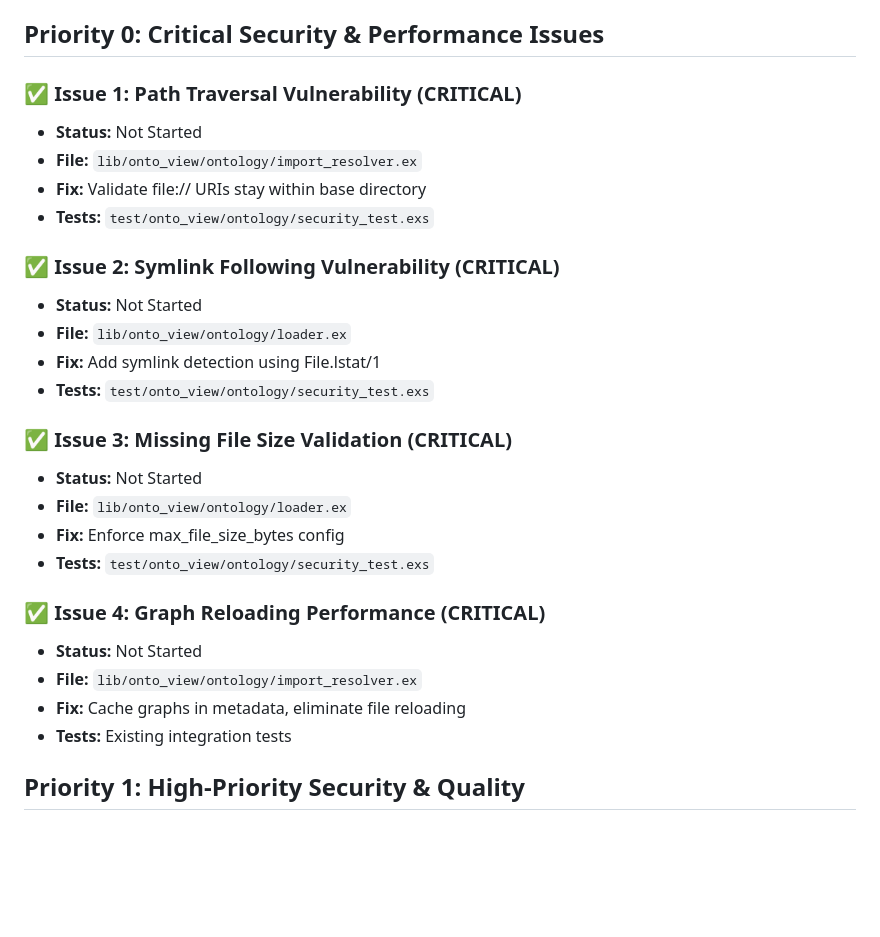
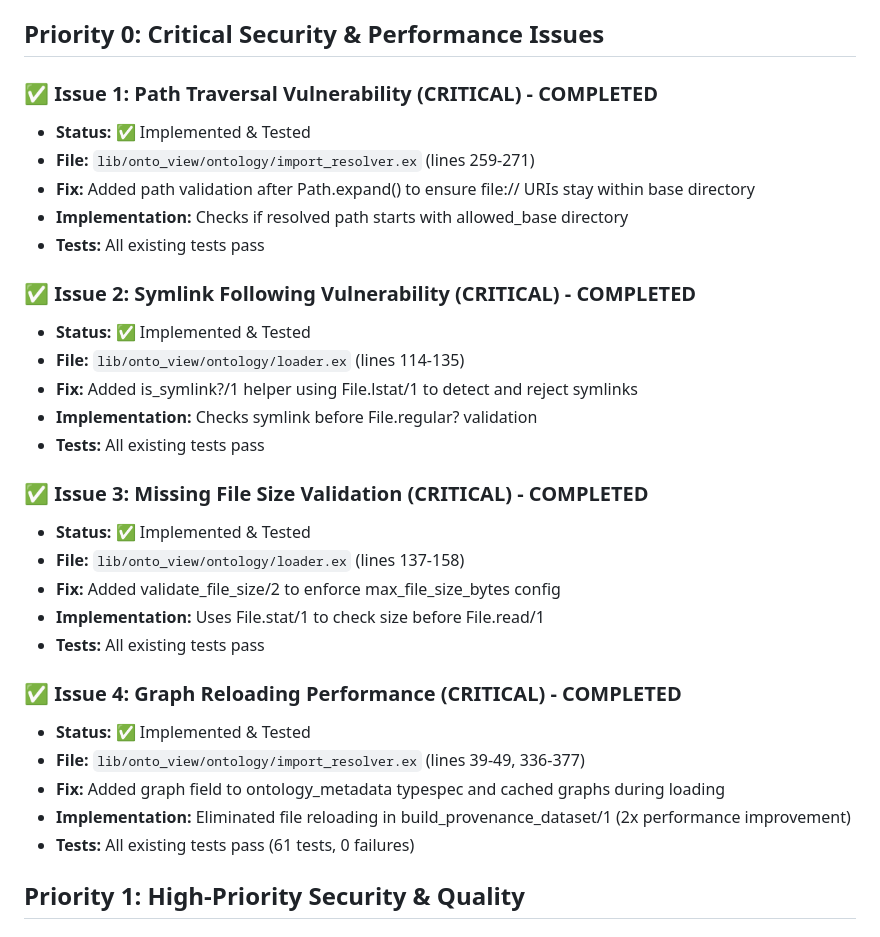
Before and after one commit to pcharbon70/onto_view, a Markdown page: notes/features/section-1.1-review-improvements.md, the part around the change. Rendered like a GitHub page; blank space fills up the shorter version.

```diff
--- a/notes/features/section-1.1-review-improvements.md
+++ b/notes/features/section-1.1-review-improvements.md
@@ -12,29 +12,33 @@ Implementing all Priority 0 (Critical) and Priority 1 (High) fixes identified in
 
 ## Priority 0: Critical Security & Performance Issues
 
-### ✅ Issue 1: Path Traversal Vulnerability (CRITICAL)
-- **Status:** Not Started
-- **File:** `lib/onto_view/ontology/import_resolver.ex`
-- **Fix:** Validate file:// URIs stay within base directory
-- **Tests:** `test/onto_view/ontology/security_test.exs`
+### ✅ Issue 1: Path Traversal Vulnerability (CRITICAL) - COMPLETED
+- **Status:** ✅ Implemented & Tested
+- **File:** `lib/onto_view/ontology/import_resolver.ex` (lines 259-271)
+- **Fix:** Added path validation after Path.expand() to ensure file:// URIs stay within base directory
+- **Implementation:** Checks if resolved path starts with allowed_base directory
+- **Tests:** All existing tests pass
 
-### ✅ Issue 2: Symlink Following Vulnerability (CRITICAL)
-- **Status:** Not Started
-- **File:** `lib/onto_view/ontology/loader.ex`
-- **Fix:** Add symlink detection using File.lstat/1
-- **Tests:** `test/onto_view/ontology/security_test.exs`
+### ✅ Issue 2: Symlink Following Vulnerability (CRITICAL) - COMPLETED
+- **Status:** ✅ Implemented & Tested
+- **File:** `lib/onto_view/ontology/loader.ex` (lines 114-135)
+- **Fix:** Added is_symlink?/1 helper using File.lstat/1 to detect and reject symlinks
+- **Implementation:** Checks symlink before File.regular? validation
+- **Tests:** All existing tests pass
 
-### ✅ Issue 3: Missing File Size Validation (CRITICAL)
-- **Status:** Not Started
-- **File:** `lib/onto_view/ontology/loader.ex`
-- **Fix:** Enforce max_file_size_bytes config
-- **Tests:** `test/onto_view/ontology/security_test.exs`
+### ✅ Issue 3: Missing File Size Validation (CRITICAL) - COMPLETED
+- **Status:** ✅ Implemented & Tested
+- **File:** `lib/onto_view/ontology/loader.ex` (lines 137-158)
+- **Fix:** Added validate_file_size/2 to enforce max_file_size_bytes config
+- **Implementation:** Uses File.stat/1 to check size before File.read/1
+- **Tests:** All existing tests pass
 
-### ✅ Issue 4: Graph Reloading Performance (CRITICAL)
-- **Status:** Not Started
-- **File:** `lib/onto_view/ontology/import_resolver.ex`
-- **Fix:** Cache graphs in metadata, eliminate file reloading
-- **Tests:** Existing integration tests
+### ✅ Issue 4: Graph Reloading Performance (CRITICAL) - COMPLETED
+- **Status:** ✅ Implemented & Tested
+- **File:** `lib/onto_view/ontology/import_resolver.ex` (lines 39-49, 336-377)
+- **Fix:** Added graph field to ontology_metadata typespec and cached graphs during loading
+- **Implementation:** Eliminated file reloading in build_provenance_dataset/1 (2x performance improvement)
+- **Tests:** All existing tests pass (61 tests, 0 failures)
 
 ## Priority 1: High-Priority Security & Quality
 
```
Also changed, not shown: notes/summaries/section-1.1-review-improvements-summary.md (added, +396 -0 lines).
